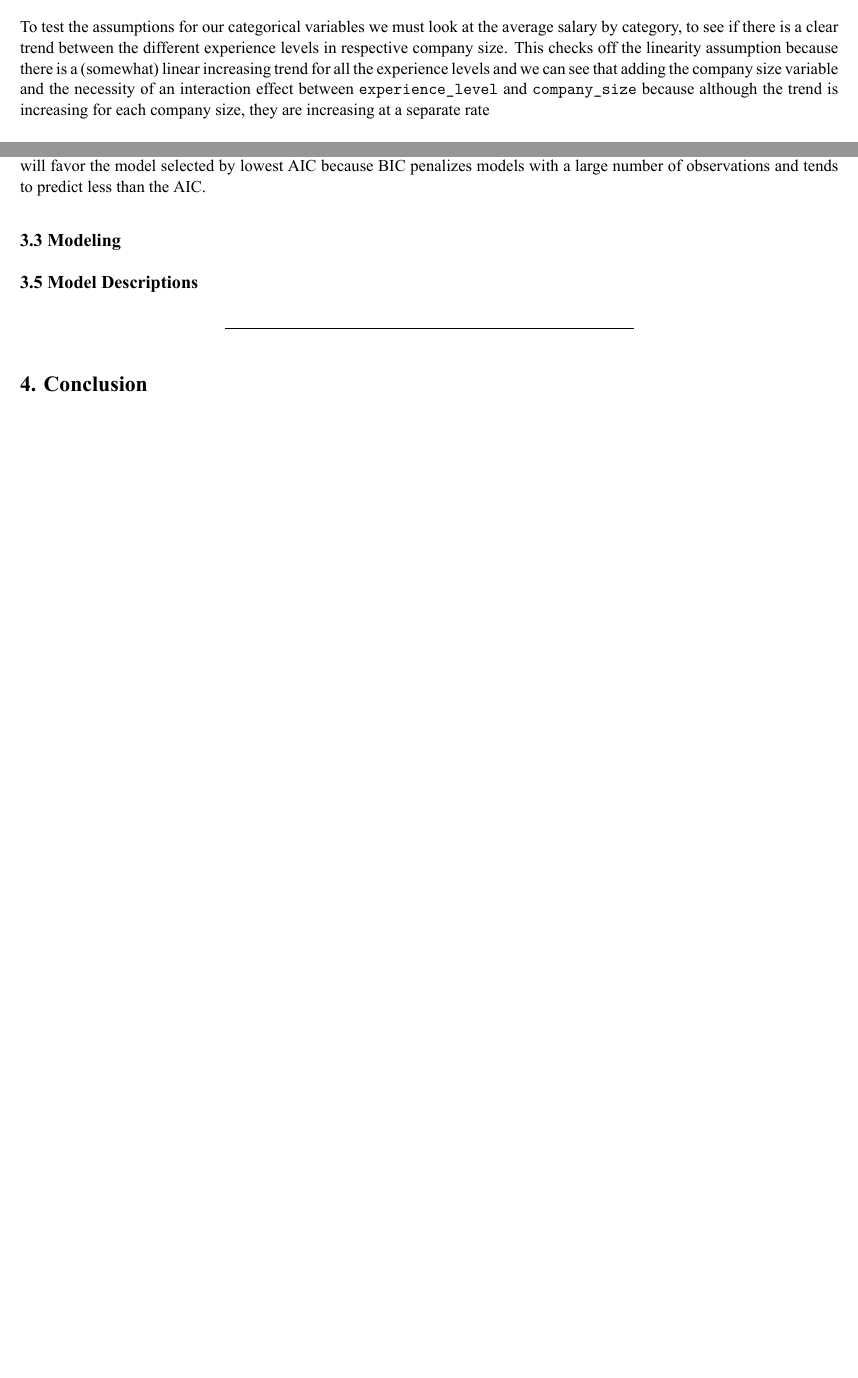
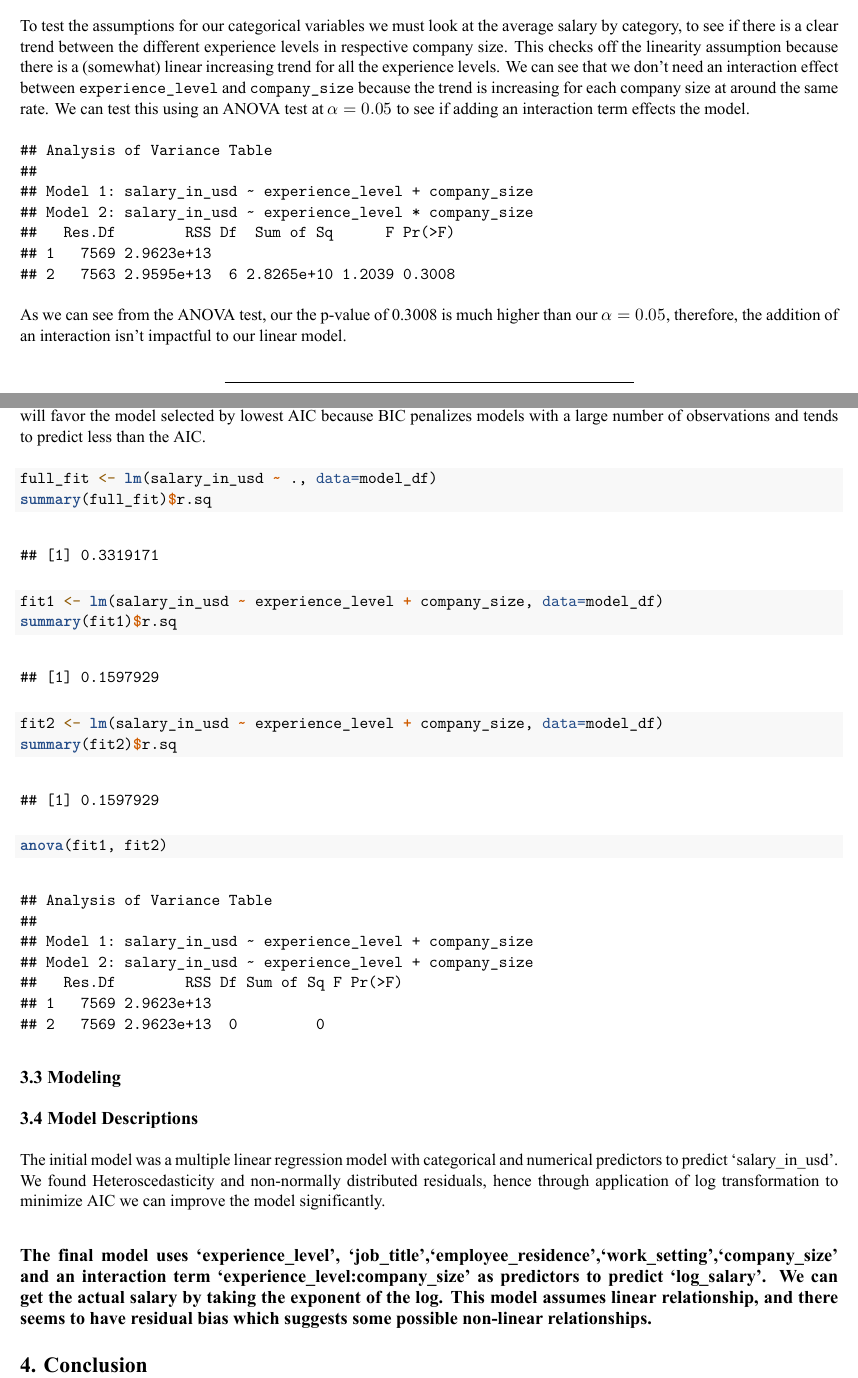
Before and after one commit to troyrusso/STAT423, an R Markdown document (salary-project-final.Rmd): two parts of pages 3 and 4 of 4 before the commit and two parts of pages 3 and 5 of 5 after it, joined at a grey line, cut so that both start at the same text, the shorter picture padded with empty space. The pictures show the output file salary-project-final.pdf that the author committed with the source.

Commit message:
finalizing methods

````diff
--- a/salary-project-final.Rmd
+++ b/salary-project-final.Rmd
@@ -142,7 +143,7 @@ title("Log-Transformation")
 par(mfrow = c(1, 1))
 ```
 
-To test the assumptions for our categorical variables we must look at the average salary by category, to see if there is a clear trend between the different experience levels in respective company size. This checks off the linearity assumption because there is a (somewhat) linear increasing trend for all the experience levels and we can see that adding the company size variable and the necessity of an interaction effect between `experience_level` and `company_size` because although the trend is increasing for each company size, they are increasing at a separate rate
+To test the assumptions for our categorical variables we must look at the average salary by category, to see if there is a clear trend between the different experience levels in respective company size. This checks off the linearity assumption because there is a (somewhat) linear increasing trend for all the experience levels. We can see that we don't need an interaction effect between `experience_level` and `company_size` because the trend is increasing for each company size at around the same rate. We can test this using an ANOVA test at $\alpha = 0.05$ to see if adding an interaction term effects the model.
 
 ```{r message=FALSE, echo=FALSE, fig.width=5, fig.height=3, fig.align='center', fig.cap='Interaction between Experience Level and Company Size on Salary'}
 mean_salary <- joined_df %>%
@@ -155,6 +156,18 @@ ggplot(mean_salary, aes(x = experience_level, y = mean_salary, color = company_s
   labs(title = "Mean Salary by Experience Level and Company Size") +
   theme(axis.text.x = element_text(angle = 45, hjust = 1))
 ```
+
+```{r include=FALSE}
+model_df <- joined_df %>%
+  select(!c(employment_type, work_setting, job_title, Cost.of.Living.Plus.Rent.Index, Local.Purchasing.Power.Index, Groceries.Index, Restaurant.Price.Index))
+```
+
+```{r echo=FALSE}
+fit1 <- lm(salary_in_usd ~ experience_level + company_size, data=model_df)
+fit2 <- lm(salary_in_usd ~ experience_level * company_size, data=model_df)
+anova(fit1, fit2)
+```
+As we can see from the ANOVA test, our the p-value of 0.3008 is much higher than our $\alpha = 0.05$, therefore, the addition of an interaction isn't impactful to our linear model.
 
 ---
 
@@ -176,10 +189,24 @@ joined_df %>%
 
 To determine our model, we will fit multiple linear regression models and find the model that minimizes our **AIC (Akaike Information Criterion) and/or BIC (Bayesian Information Criterion)**. If the AIC and BIC suggest different models, we will favor the model selected by lowest AIC because BIC penalizes models with a large number of observations and tends to predict less than the AIC.
 
+```{r}
+full_fit <- lm(salary_in_usd ~ ., data=model_df)
+summary(full_fit)$r.sq
+fit1 <- lm(salary_in_usd ~ experience_level + company_size, data=model_df)
+summary(fit1)$r.sq
+fit2 <- lm(salary_in_usd ~ experience_level + company_size, data=model_df)
+summary(fit2)$r.sq
+
+anova(fit1, fit2)
+```
+
 ## 3.3 Modeling
 
-## 3.5 Model Descriptions
+## 3.4 Model Descriptions
 
+The initial model was a multiple linear regression model with categorical and numerical predictors to predict 'salary_in_usd'. We found Heteroscedasticity and non-normally distributed residuals, hence through application of log transformation to minimize AIC we can improve the model significantly.
+
+The final model uses 'experience_level', 'job_title','employee_residence','work_setting','company_size' and an interaction term 'experience_level:company_size' as predictors to predict 'log_salary'. We can get the actual salary by taking the exponent of the log. This model assumes linear relationship, and there seems to have residual bias which suggests some possible non-linear relationships.
 ---
 
 # 4. Conclusion
````
Also changed, not shown: salary-project-final.pdf, salary-project-final.Rmd (1 more changed lines).
